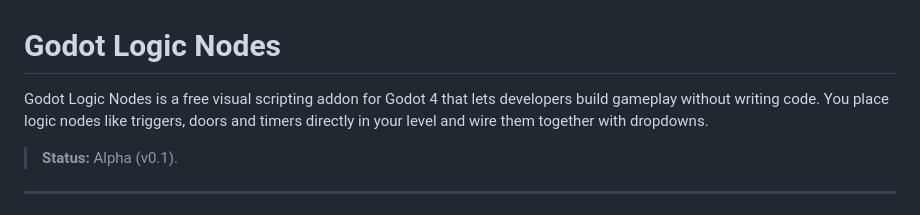
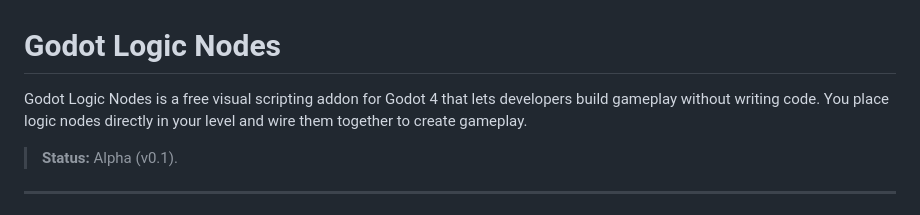
Before and after one commit to jepalmer2/godot-logic-nodes, a Markdown page: README.md, the part around the change. Drawn GitHub-style.

Commit message:
Refine README description for Godot Logic Nodes
Updated description to clarify functionality of logic nodes.

```diff
--- a/README.md
+++ b/README.md
@@ -1,6 +1,6 @@
 # Godot Logic Nodes
 
-Godot Logic Nodes is a free visual scripting addon for Godot 4 that lets developers build gameplay without writing code. You place logic nodes like triggers, doors and timers directly in your level and wire them together with dropdowns.
+Godot Logic Nodes is a free visual scripting addon for Godot 4 that lets developers build gameplay without writing code. You place logic nodes directly in your level and wire them together to create gameplay.
 
 > **Status:** Alpha (v0.1).
 
```
